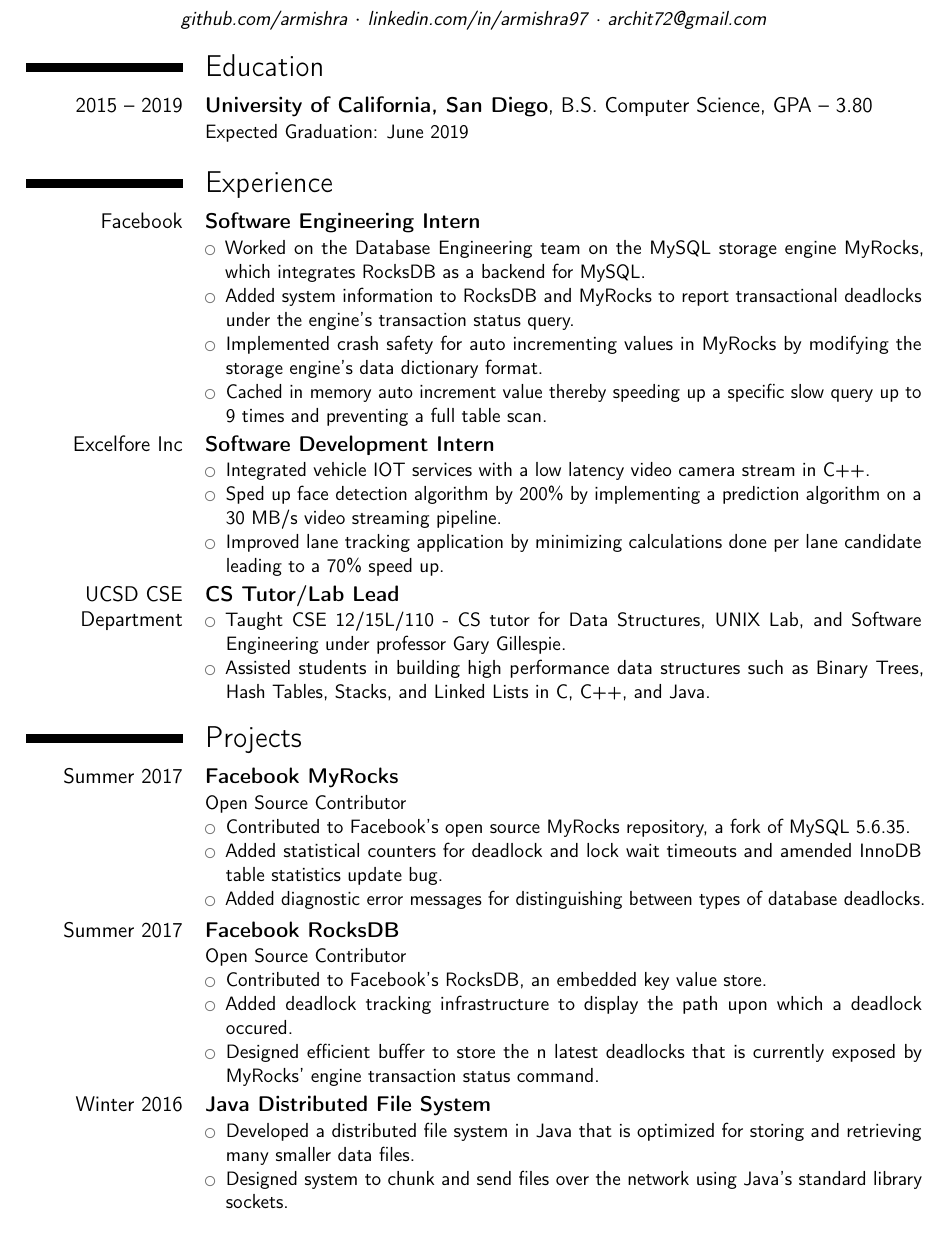
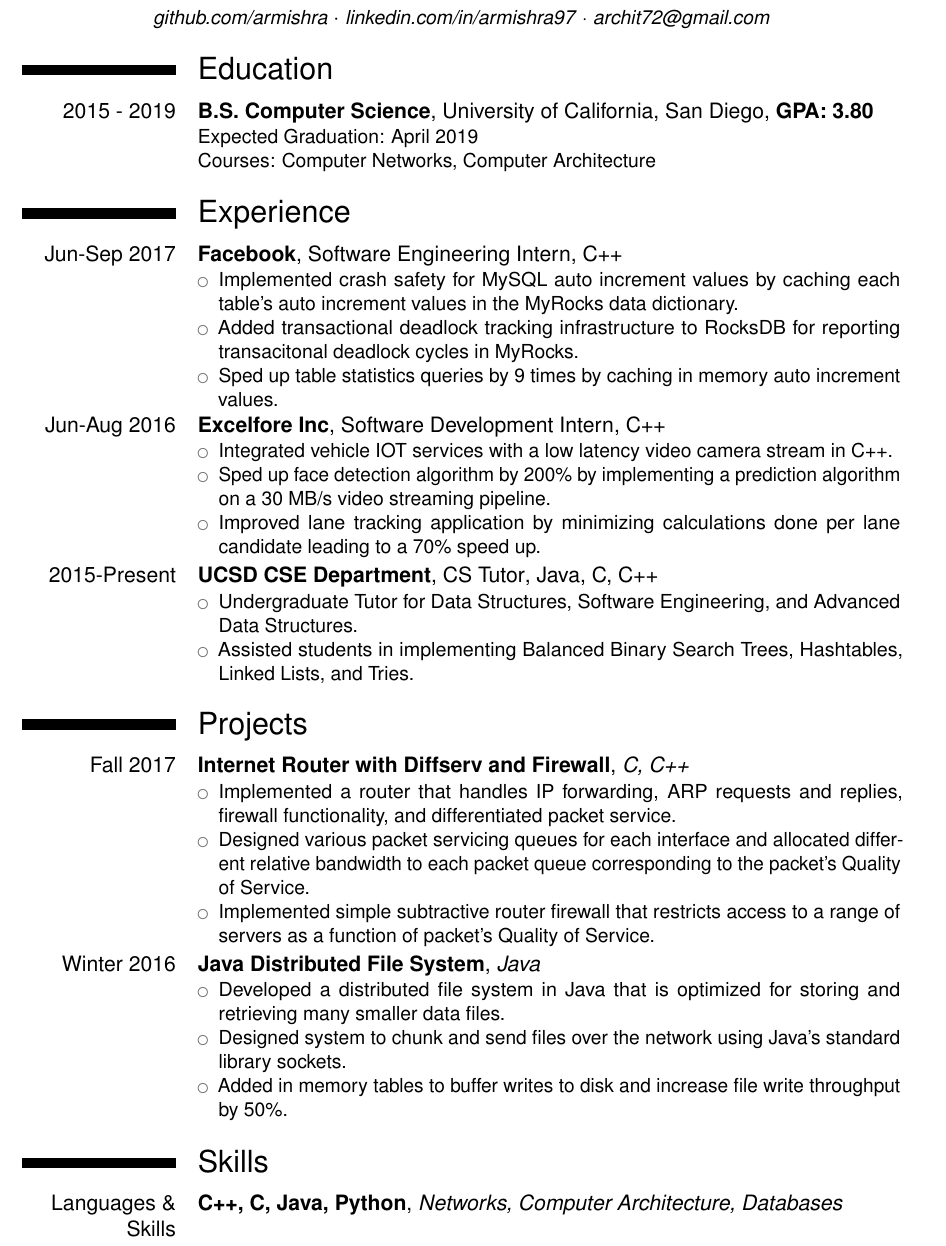
Before and after one commit to armishra/resume, a LaTeX CV (resume.tex): part of the page, cut so that both start at the same text. Compiled offline with pdfLaTeX.

Commit message:
used arial font and modified some experience and added networks project

```diff
--- a/resume.tex
+++ b/resume.tex
@@ -22,24 +31,25 @@
 
 \section{Education}
 
-\cventry{2015 -- 2019}{University of California, San Diego}{}
-{B.S. Computer Science}{GPA -- 3.80} {Expected Graduation: June 2019}
+\cventry{2015 - 2019}{B.S. Computer Science}{}
+{University of California, San Diego}{\textbf{GPA: 3.80}}{
+    Expected Graduation: April 2019 \\
+    Courses: Computer Networks, Computer Architecture
+}
 
 \section{Experience}
-\cventry{Facebook}{Software Engineering Intern}{}{}{}{
+\cventry{Jun-Sep 2017}{Facebook}{}{Software Engineering Intern}{C++}{
   \begin{itemize}
-    \item Worked on the Database Engineering team on the MySQL storage engine
-        MyRocks, which integrates RocksDB as a backend for MySQL.
-    \item Added system information to RocksDB and MyRocks to report
-      transactional deadlocks under the engine's transaction status query.
-    \item Implemented crash safety for auto incrementing values in MyRocks by
-        modifying the storage engine's data dictionary format.
-    \item Cached in memory auto increment value thereby speeding up a specific
-        slow query up to 9 times and preventing a full table scan.
+    \item Implemented crash safety for MySQL auto increment values by caching
+        each table's auto increment values in the MyRocks data dictionary.
+    \item Added transactional deadlock tracking infrastructure to RocksDB for
+        reporting transacitonal deadlock cycles in MyRocks.
+    \item Sped up table statistics queries by 9 times by caching in memory auto
+        increment values.
   \end{itemize}
 }
 
-\cventry{Excelfore Inc}{Software Development Intern}{}{}{}{
+\cventry{Jun-Aug 2016}{Excelfore Inc}{}{Software Development Intern}{C++}{
   \begin{itemize}
     \item Integrated vehicle IOT services with a low latency video camera stream in C++.
     \item Sped up face detection algorithm by 200\% by implementing a
@@ -49,44 +59,42 @@
   \end{itemize}
 }
 
-\cventry{UCSD CSE Department}{CS Tutor/Lab Lead}{}{}{}{
+\cventry{2015-Present}{UCSD CSE Department}{}{CS Tutor}{Java, C, C++}{
   \begin{itemize}
-    \item Taught CSE 12/15L/110 - CS tutor for Data Structures, UNIX Lab, and
-      Software Engineering under professor Gary Gillespie.
-    \item Assisted students in building high performance data structures such
-      as Binary Trees, Hash Tables, Stacks, and Linked Lists in C, C++, and
-      Java.
-\end{itemize}}
+      \item Undergraduate Tutor for Data Structures, Software Engineering, and
+          Advanced Data Structures.
+      \item Assisted students in implementing Balanced Binary Search Trees, Hashtables,
+          Linked Lists, and Tries.
+  \end{itemize}
+}
 
 \section{Projects}
 
-\cventry{Summer 2017}{Facebook MyRocks}{}{}{}{Open Source Contributor
+\cventry{Fall 2017}{Internet Router with Diffserv and Firewall}{C, C++}{}{}{
   \begin{itemize}
-    \item Contributed to Facebook's open source MyRocks repository, a fork of MySQL 5.6.35.
-    \item Added statistical counters for deadlock and lock wait timeouts and
-      amended InnoDB table statistics update bug.
-    \item Added diagnostic error messages for distinguishing between types of
-      database deadlocks.
+      \item Implemented a router that handles IP forwarding, ARP requests and
+          replies, firewall functionality, and differentiated packet service.
+      \item Designed various packet servicing queues for each interface and allocated
+          different relative bandwidth to each packet queue corresponding to the
+          packet's Quality of Service.
+      \item Implemented simple subtractive router firewall that restricts
+          access to a range of servers as a function of packet's Quality of
+          Service.
   \end{itemize}
 }
 
-\cventry{Summer 2017}{Facebook RocksDB}{}{}{}{Open Source Contributor
+\cventry{Winter 2016}{Java Distributed File System}{Java}{}{}{
   \begin{itemize}
-    \item Contributed to Facebook's RocksDB, an embedded key value store.
-    \item Added deadlock tracking infrastructure to display the path upon which
-      a deadlock occured.
-    \item Designed efficient buffer to store the n latest deadlocks that
-      is currently exposed by MyRocks' engine transaction status command.
+      \item Developed a distributed file system in Java that is optimized for
+          storing and retrieving many smaller data files.
+      \item Designed system to chunk and send files over the network using Java's
+          standard library sockets.
+      \item Added in memory tables to buffer writes to disk and increase file write
+          throughput by 50\%.
   \end{itemize}
 }
 
-\cventry{Winter 2016}{Java Distributed File System}{}{}{}{
-  \begin{itemize}
-    \item Developed a distributed file system in Java that is optimized for
-      storing and retrieving many smaller data files.
-    \item Designed system to chunk and send files over the network using Java's
-      standard library sockets.
-  \end{itemize}
-}
+\section{Skills}
+\cventry{Languages \& Skills}{C++, C, Java, Python}{Networks, Computer Architecture, Databases}{}{}{}
 
 \end{document}
```
Also changed, not shown: resume.pdf, resume.tex (11 more changed lines).
